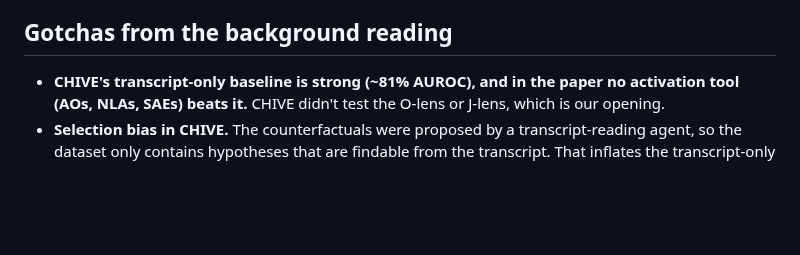
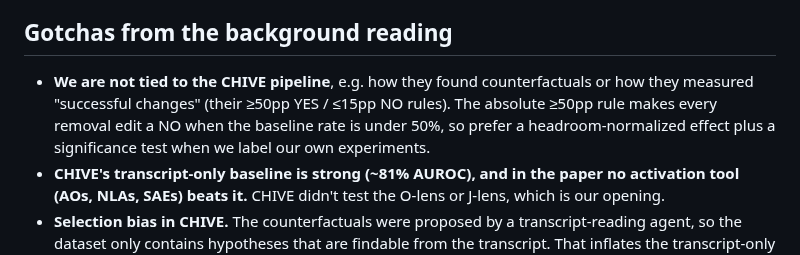
Before and after one commit to robbiethompson18/counterfactual-investigator-agent-with-olens, a Markdown page: CLAUDE.md, the part around the change. GitHub-like rendering; blank space fills up the shorter version.

Commit message:
docs(claude-md): we're not tied to CHIVE's labelling pipeline
Co-Authored-By: Claude Opus 5.5 <noreply@anthropic.com>

```diff
--- a/CLAUDE.md
+++ b/CLAUDE.md
@@ -47,6 +47,10 @@ Summary of the Final Pitch (2026-10-19):
 
 ## Gotchas from the background reading
 
+- **We are not tied to the CHIVE pipeline**, e.g. how they found counterfactuals or how they
+  measured "successful changes" (their ≥50pp YES / ≤15pp NO rules). The absolute ≥50pp rule makes
+  every removal edit a NO when the baseline rate is under 50%, so prefer a headroom-normalized
+  effect plus a significance test when we label our own experiments.
 - **CHIVE's transcript-only baseline is strong (~81% AUROC), and in the paper no activation tool
   (AOs, NLAs, SAEs) beats it.** CHIVE didn't test the O-lens or J-lens, which is our opening.
 - **Selection bias in CHIVE.** The counterfactuals were proposed by a transcript-reading agent, so
```
